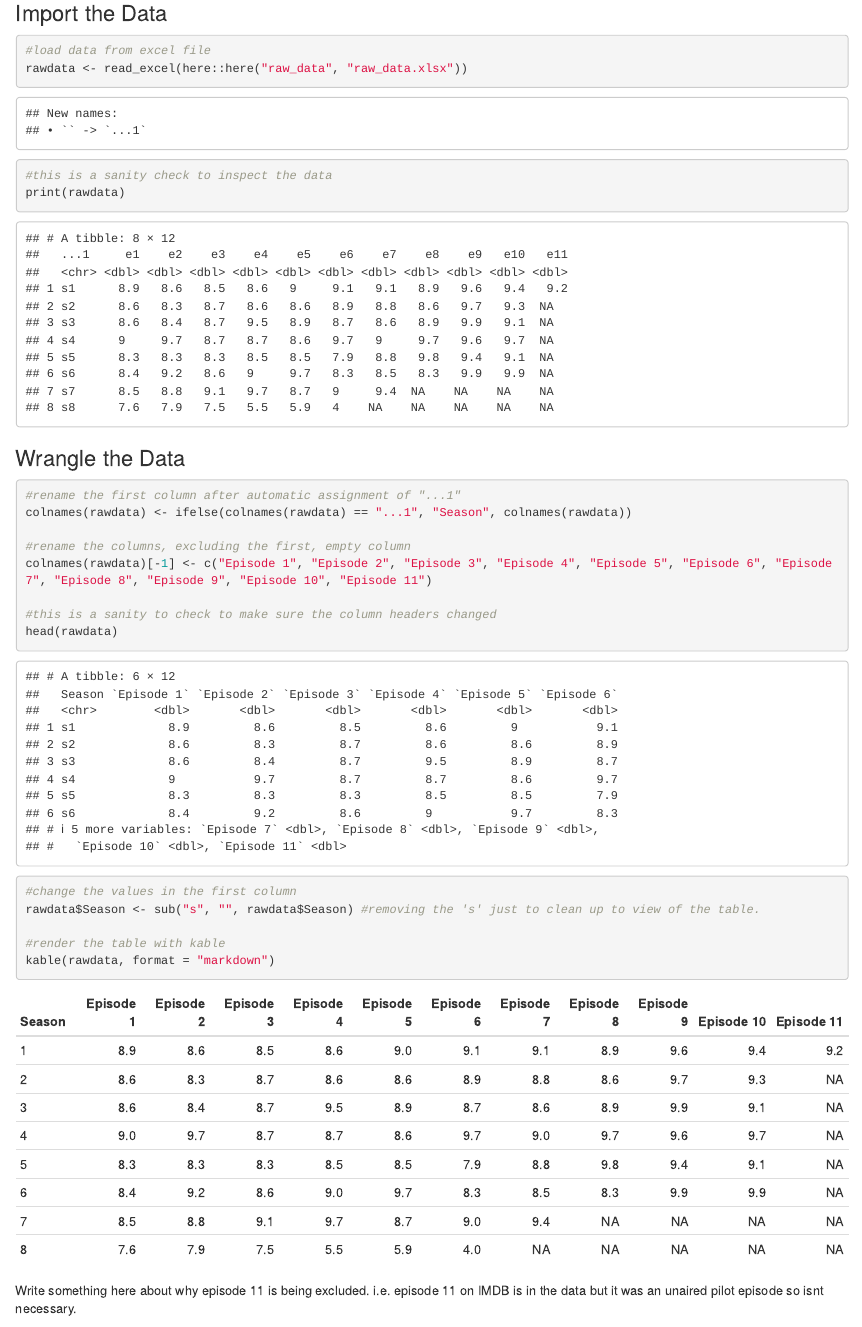
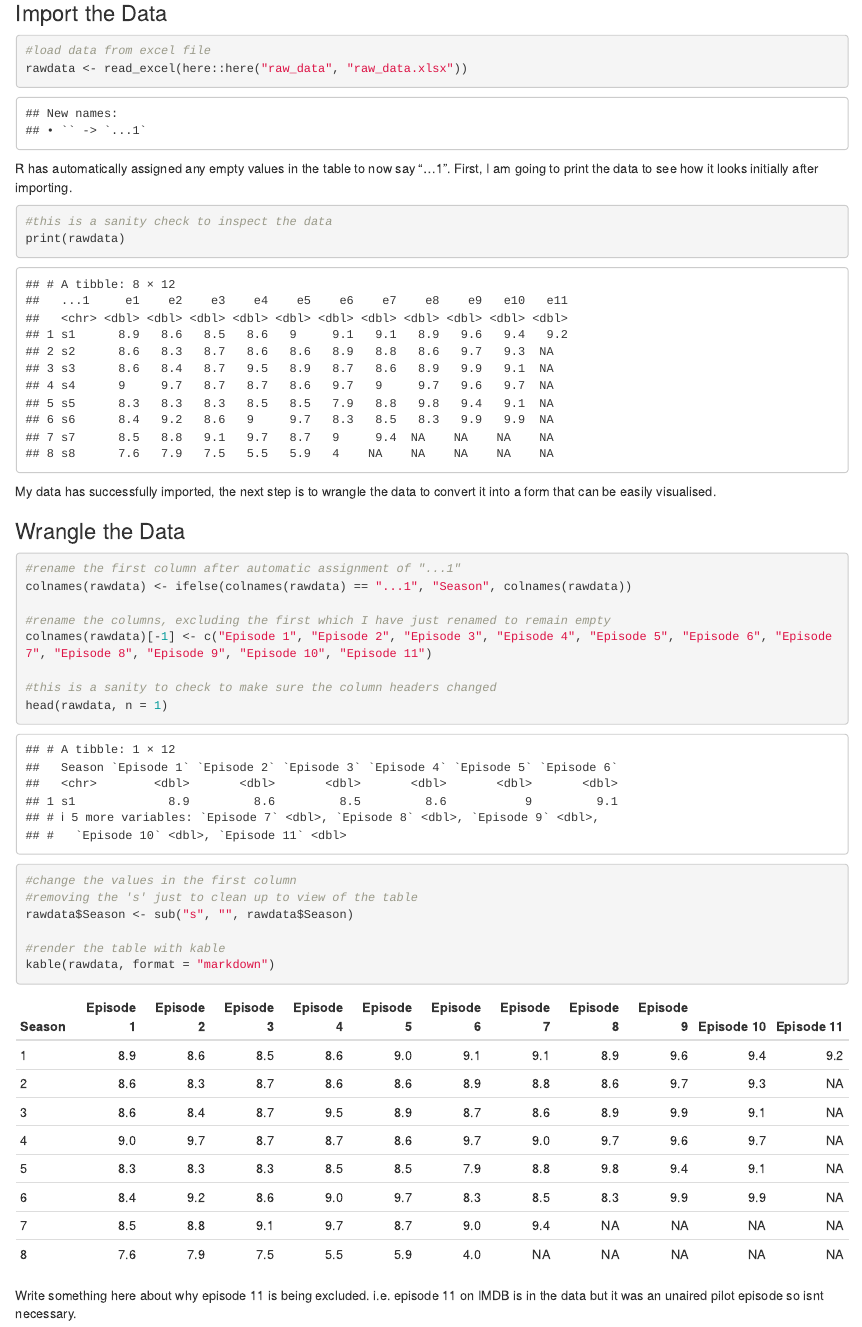
Before and after one commit to emwalker01/GoT_Ratings, an R Markdown document (index.Rmd): the page in a window 1100 px wide, from 950 px down. The pictures show the output file index.html that the author committed with the source, opened offline.

Commit message:
clean up data wrangle section

````diff
--- a/index.Rmd
+++ b/index.Rmd
@@ -47,10 +47,16 @@ library(gganimate)
 ```{r import}
 #load data from excel file
 rawdata <- read_excel(here::here("raw_data", "raw_data.xlsx"))
+```
 
+R has automatically assigned any empty values in the table to now say "...1". First, I am going to print the data to see how it looks initially after importing.
+
+```{r}
 #this is a sanity check to inspect the data
 print(rawdata)
 ```
+
+My data has successfully imported, the next step is to wrangle the data to convert it into a form that can be easily visualised.
 
 ### Wrangle the Data
 
@@ -58,14 +64,15 @@ print(rawdata)
 #rename the first column after automatic assignment of "...1"
 colnames(rawdata) <- ifelse(colnames(rawdata) == "...1", "Season", colnames(rawdata))
 
-#rename the columns, excluding the first, empty column
+#rename the columns, excluding the first which I have just renamed to remain empty
 colnames(rawdata)[-1] <- c("Episode 1", "Episode 2", "Episode 3", "Episode 4", "Episode 5", "Episode 6", "Episode 7", "Episode 8", "Episode 9", "Episode 10", "Episode 11")
 
 #this is a sanity to check to make sure the column headers changed
-head(rawdata)
+head(rawdata, n = 1)
 
 #change the values in the first column
-rawdata$Season <- sub("s", "", rawdata$Season) #removing the 's' just to clean up to view of the table.
+#removing the 's' just to clean up to view of the table
+rawdata$Season <- sub("s", "", rawdata$Season)
 
 #render the table with kable
 kable(rawdata, format = "markdown")
````
Also changed, not shown: index.html.
